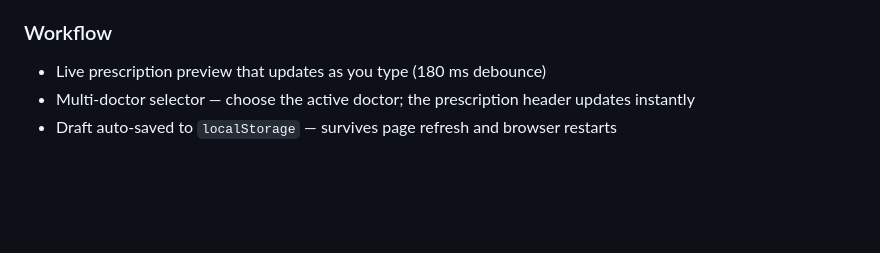
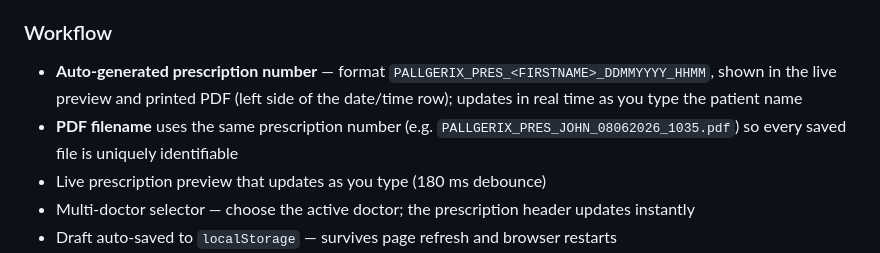
Before and after one commit to subeeshpk/pallgerix-prescription-spk, a Markdown page: README.md, the part around the change. GitHub-like rendering; blank space fills up the shorter version.

Commit message:
update docs — prescription number feature
Co-Authored-By: Claude Sonnet 4.6 <noreply@anthropic.com>

```diff
--- a/README.md
+++ b/README.md
@@ -32,6 +32,8 @@ A single-page, dependency-free web application for doctors to create, preview, a
 - Care plan tile list (predefined + custom free-text)
 
 ### Workflow
+- **Auto-generated prescription number** — format `PALLGERIX_PRES_<FIRSTNAME>_DDMMYYYY_HHMM`, shown in the live preview and printed PDF (left side of the date/time row); updates in real time as you type the patient name
+- **PDF filename** uses the same prescription number (e.g. `PALLGERIX_PRES_JOHN_08062026_1035.pdf`) so every saved file is uniquely identifiable
 - Live prescription preview that updates as you type (180 ms debounce)
 - Multi-doctor selector — choose the active doctor; the prescription header updates instantly
 - Draft auto-saved to `localStorage` — survives page refresh and browser restarts
```
Also changed, not shown: MOBILE_APP_PROMPT.md (+23 -10 lines).
